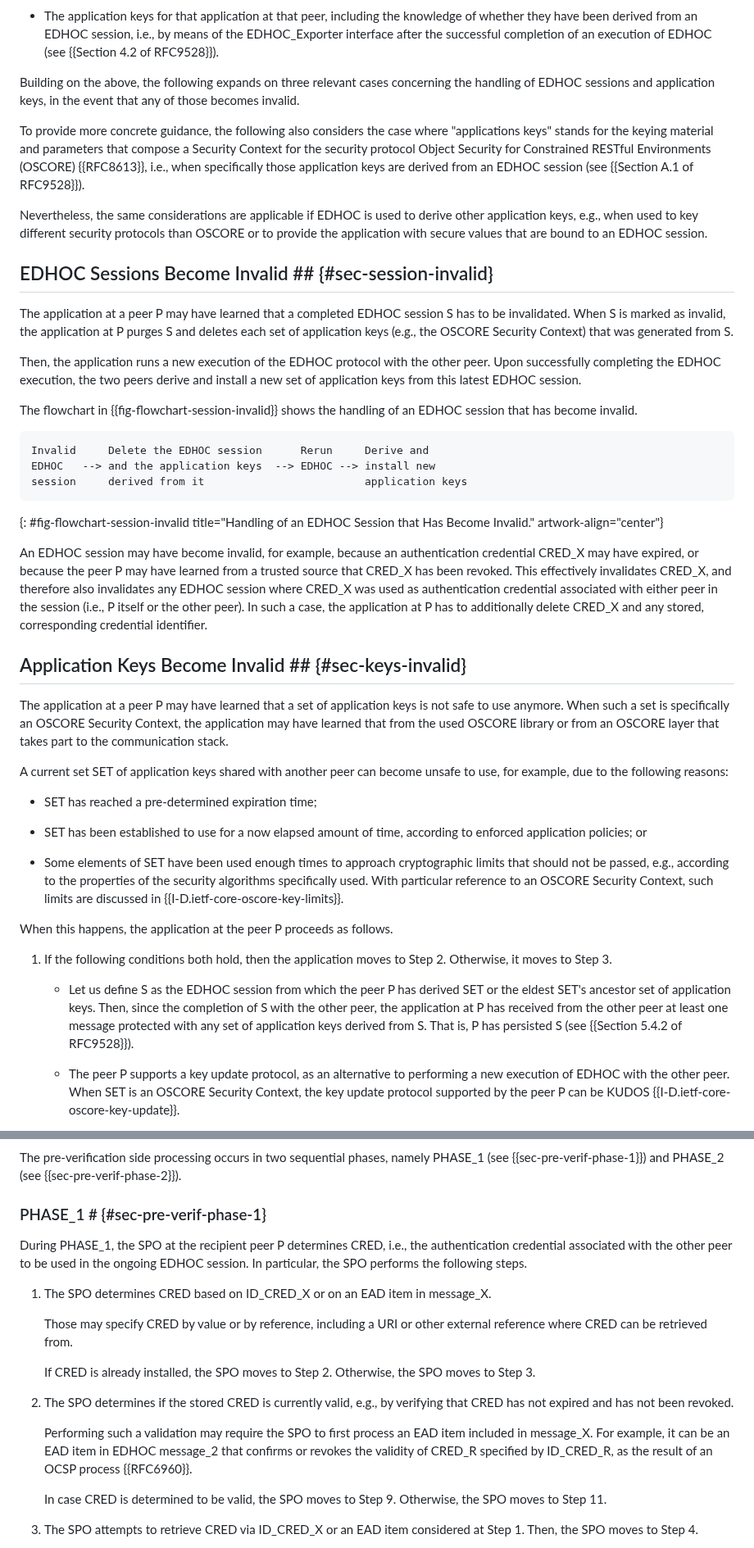
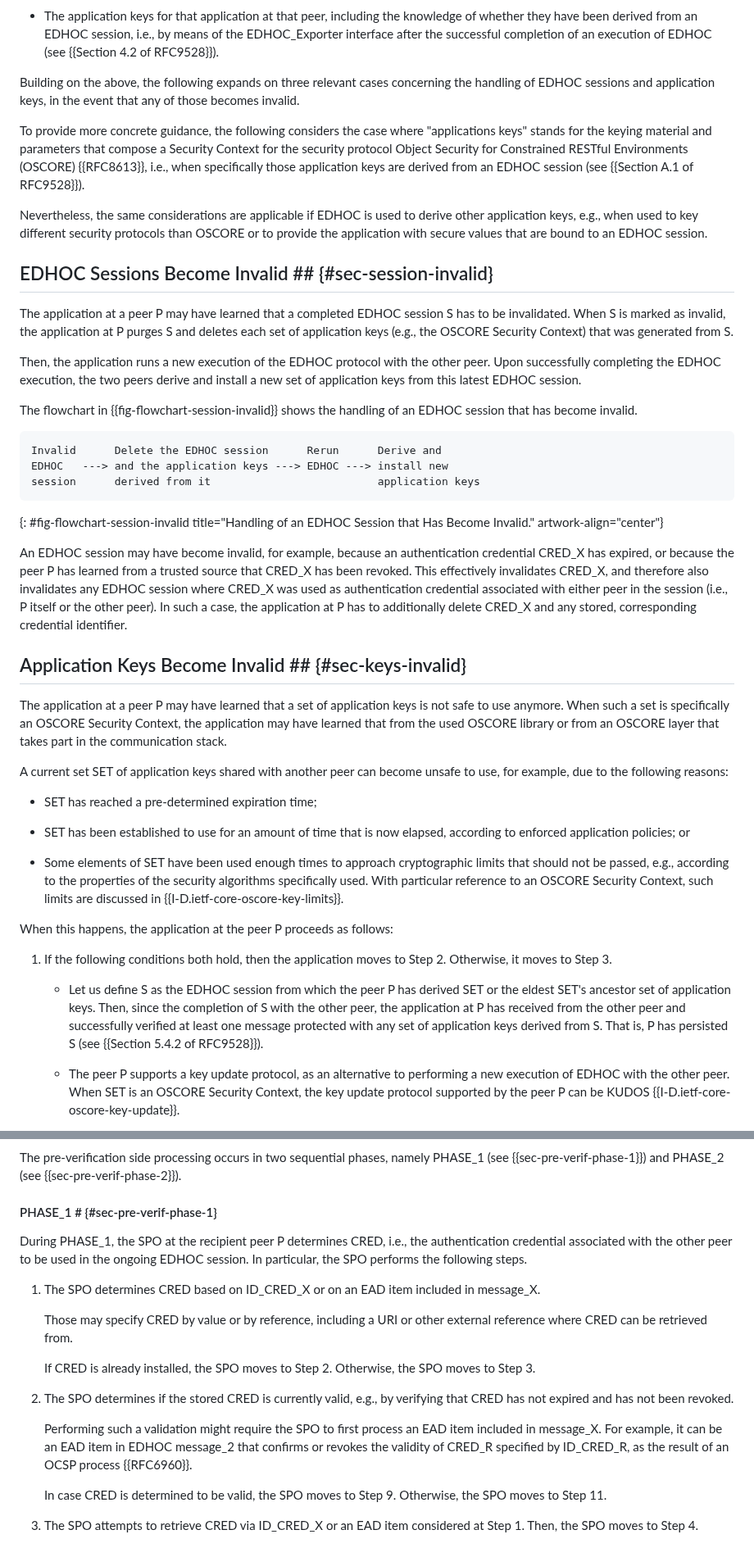
Before and after one commit to lake-wg/edhoc-impl-cons, a Markdown page: draft-ietf-lake-edhoc-impl-cons.md, 2 parts joined by grey strips. Shown at 82% size. GitHub-like rendering.

```diff
--- a/draft-ietf-lake-edhoc-impl-cons.md
+++ b/draft-ietf-lake-edhoc-impl-cons.md
@@ -96,7 +96,7 @@ This section considers the most common situation where, given a certain peer, on
 
 Building on the above, the following expands on three relevant cases concerning the handling of EDHOC sessions and application keys, in the event that any of those becomes invalid.
 
-To provide more concrete guidance, the following also considers the case where "applications keys" stands for the keying material and parameters that compose a Security Context for the security protocol Object Security for Constrained RESTful Environments (OSCORE) {{RFC8613}}, i.e., when specifically those application keys are derived from an EDHOC session (see {{Section A.1 of RFC9528}}).
+To provide more concrete guidance, the following considers the case where "applications keys" stands for the keying material and parameters that compose a Security Context for the security protocol Object Security for Constrained RESTful Environments (OSCORE) {{RFC8613}}, i.e., when specifically those application keys are derived from an EDHOC session (see {{Section A.1 of RFC9528}}).
 
 Nevertheless, the same considerations are applicable if EDHOC is used to derive other application keys, e.g., when used to key different security protocols than OSCORE or to provide the application with secure values that are bound to an EDHOC session.
 
@@ -109,31 +109,31 @@ Then, the application runs a new execution of the EDHOC protocol with the other
 The flowchart in {{fig-flowchart-session-invalid}} shows the handling of an EDHOC session that has become invalid.
 
 ~~~~~~~~~~~ aasvg
-Invalid     Delete the EDHOC session      Rerun     Derive and
-EDHOC   --> and the application keys  --> EDHOC --> install new
-session     derived from it                         application keys
+Invalid      Delete the EDHOC session      Rerun      Derive and
+EDHOC   ---> and the application keys ---> EDHOC ---> install new
+session      derived from it                          application keys
 ~~~~~~~~~~~
 {: #fig-flowchart-session-invalid title="Handling of an EDHOC Session that Has Become Invalid." artwork-align="center"}
 
-An EDHOC session may have become invalid, for example, because an authentication credential CRED_X may have expired, or because the peer P may have learned from a trusted source that CRED_X has been revoked. This effectively invalidates CRED_X, and therefore also invalidates any EDHOC session where CRED_X was used as authentication credential associated with either peer in the session (i.e., P itself or the other peer). In such a case, the application at P has to additionally delete CRED_X and any stored, corresponding credential identifier.
+An EDHOC session may have become invalid, for example, because an authentication credential CRED_X has expired, or because the peer P has learned from a trusted source that CRED_X has been revoked. This effectively invalidates CRED_X, and therefore also invalidates any EDHOC session where CRED_X was used as authentication credential associated with either peer in the session (i.e., P itself or the other peer). In such a case, the application at P has to additionally delete CRED_X and any stored, corresponding credential identifier.
 
 ## Application Keys Become Invalid ## {#sec-keys-invalid}
 
-The application at a peer P may have learned that a set of application keys is not safe to use anymore. When such a set is specifically an OSCORE Security Context, the application may have learned that from the used OSCORE library or from an OSCORE layer that takes part to the communication stack.
+The application at a peer P may have learned that a set of application keys is not safe to use anymore. When such a set is specifically an OSCORE Security Context, the application may have learned that from the used OSCORE library or from an OSCORE layer that takes part in the communication stack.
 
 A current set SET of application keys shared with another peer can become unsafe to use, for example, due to the following reasons:
 
 * SET has reached a pre-determined expiration time;
 
-* SET has been established to use for a now elapsed amount of time, according to enforced application policies; or
+* SET has been established to use for an amount of time that is now elapsed, according to enforced application policies; or
 
 * Some elements of SET have been used enough times to approach cryptographic limits that should not be passed, e.g., according to the properties of the security algorithms specifically used. With particular reference to an OSCORE Security Context, such limits are discussed in {{I-D.ietf-core-oscore-key-limits}}.
 
-When this happens, the application at the peer P proceeds as follows.
+When this happens, the application at the peer P proceeds as follows:
 
 1. If the following conditions both hold, then the application moves to Step 2. Otherwise, it moves to Step 3.
 
-   * Let us define S as the EDHOC session from which the peer P has derived SET or the eldest SET's ancestor set of application keys. Then, since the completion of S with the other peer, the application at P has received from the other peer at least one message protected with any set of application keys derived from S. That is, P has persisted S (see {{Section 5.4.2 of RFC9528}}).
+   * Let us define S as the EDHOC session from which the peer P has derived SET or the eldest SET's ancestor set of application keys. Then, since the completion of S with the other peer, the application at P has received from the other peer and successfully verified at least one message protected with any set of application keys derived from S. That is, P has persisted S (see {{Section 5.4.2 of RFC9528}}).
 
    * The peer P supports a key update protocol, as an alternative to performing a new execution of EDHOC with the other peer. When SET is an OSCORE Security Context, the key update protocol supported by the peer P can be KUDOS {{I-D.ietf-core-oscore-key-update}}.
 
@@ -484,11 +484,11 @@ The flowcharts in {{sec-m2-m3-flowcharts}} show the high-level interaction betwe
 
 The pre-verification side processing occurs in two sequential phases, namely PHASE_1 (see {{sec-pre-verif-phase-1}}) and PHASE_2 (see {{sec-pre-verif-phase-2}}).
 
-### PHASE\_1 # {#sec-pre-verif-phase-1}
+#### PHASE\_1 # {#sec-pre-verif-phase-1}
 
 During PHASE_1, the SPO at the recipient peer P determines CRED, i.e., the authentication credential associated with the other peer to be used in the ongoing EDHOC session. In particular, the SPO performs the following steps.
 
-1. The SPO determines CRED based on ID_CRED_X or on an EAD item in message_X.
+1. The SPO determines CRED based on ID_CRED_X or on an EAD item included in message_X.
 
    Those may specify CRED by value or by reference, including a URI or other external reference where CRED can be retrieved from.
 
@@ -496,7 +496,7 @@ During PHASE_1, the SPO at the recipient peer P determines CRED, i.e., the authe
 
 2. The SPO determines if the stored CRED is currently valid, e.g., by verifying that CRED has not expired and has not been revoked.
 
-   Performing such a validation may require the SPO to first process an EAD item included in message_X. For example, it can be an EAD item in EDHOC message_2 that confirms or revokes the validity of CRED_R specified by ID_CRED_R, as the result of an OCSP process {{RFC6960}}.
+   Performing such a validation might require the SPO to first process an EAD item included in message_X. For example, it can be an EAD item in EDHOC message_2 that confirms or revokes the validity of CRED_R specified by ID_CRED_R, as the result of an OCSP process {{RFC6960}}.
 
    In case CRED is determined to be valid, the SPO moves to Step 9. Otherwise, the SPO moves to Step 11.
 
```
Also changed, not shown: other parts of draft-ietf-lake-edhoc-impl-cons.md (+25 -19 lines).
